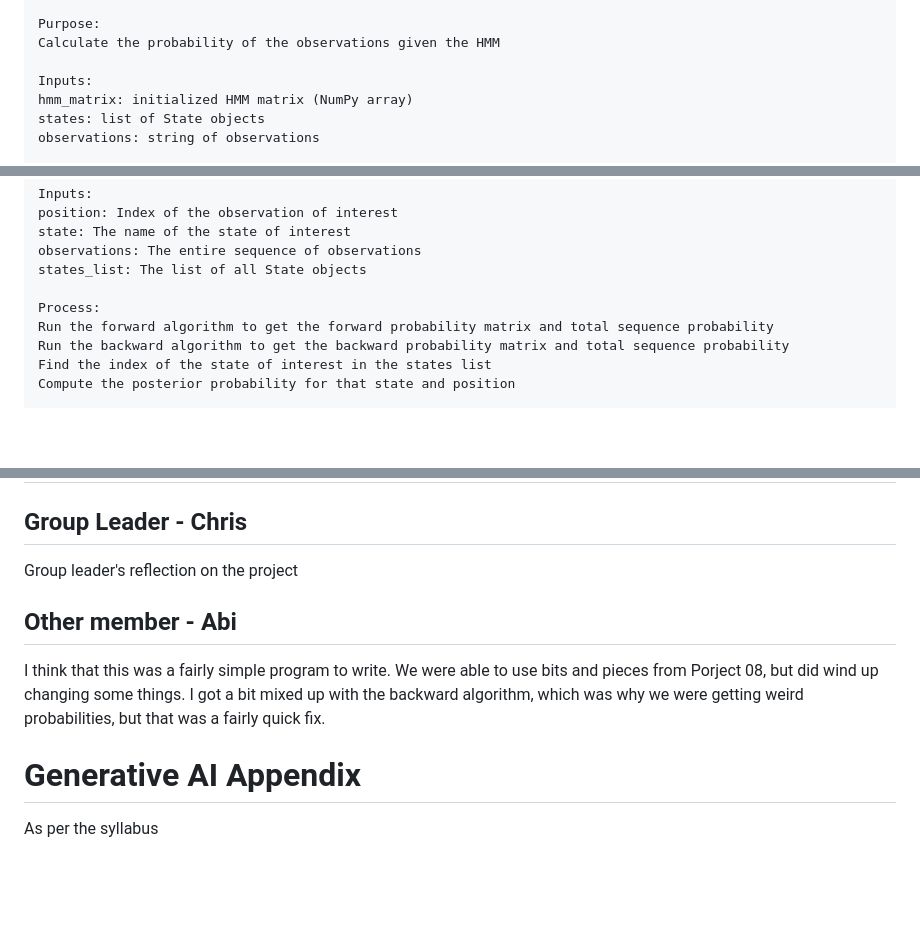
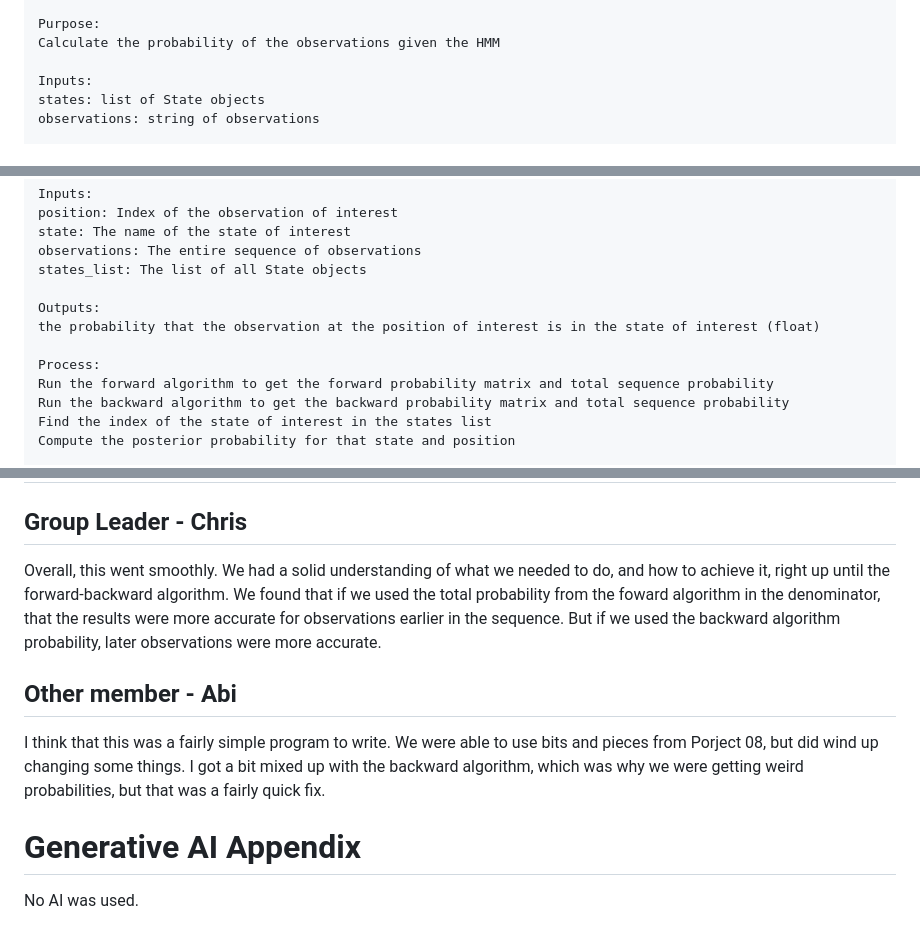
Before and after one commit to Candy-Train/BINF6250F25, a Markdown page: project09/project09_README.md, 3 parts joined by grey strips. Drawn GitHub-style; blank space fills up the shorter version.

Commit message:
Revise README for HMM project details and reflections
Updated README to clarify inputs and outputs for HMM calculations, and added personal reflections from group members.

```diff
--- a/project09/project09_README.md
+++ b/project09/project09_README.md
@@ -63,7 +63,6 @@ Purpose:
 Calculate the probability of the observations given the HMM
 
 Inputs:
-hmm_matrix: initialized HMM matrix (NumPy array)
 states: list of State objects
 observations: string of observations
 
@@ -110,6 +108,9 @@ state: The name of the state of interest
 observations: The entire sequence of observations
 states_list: The list of all State objects
 
+Outputs:
+the probability that the observation at the position of interest is in the state of interest (float)
+
 Process:
 Run the forward algorithm to get the forward probability matrix and total sequence probability
 Run the backward algorithm to get the backward probability matrix and total sequence probability
@@ -133,7 +134,7 @@ calculating the posterior probability, but are sticking with what the lecture no
 
 # Personal Reflections
 ## Group Leader - Chris
-Group leader's reflection on the project
+Overall, this went smoothly. We had a solid understanding of what we needed to do, and how to achieve it, right up until the forward-backward algorithm. We found that if we used the total probability from the foward algorithm in the denominator, that the results were more accurate for observations earlier in the sequence. But if we used the backward algorithm probability, later observations were more accurate.
 
 ## Other member - Abi
 I think that this was a fairly simple program to write. We were able to use bits and pieces from Porject 08, but did wind up changing
@@ -141,4 +142,4 @@ some things. I got a bit mixed up with the backward algorithm, which was why we
 quick fix.
 
 # Generative AI Appendix
-As per the syllabus
+No AI was used.
```
Also changed, not shown: other parts of project09/project09_README.md (+0 -1 lines).
